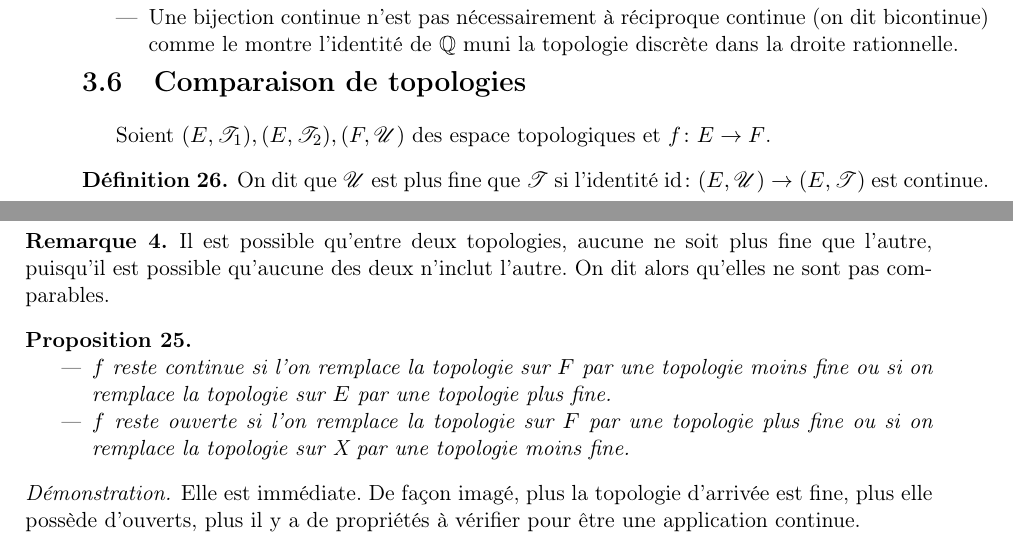
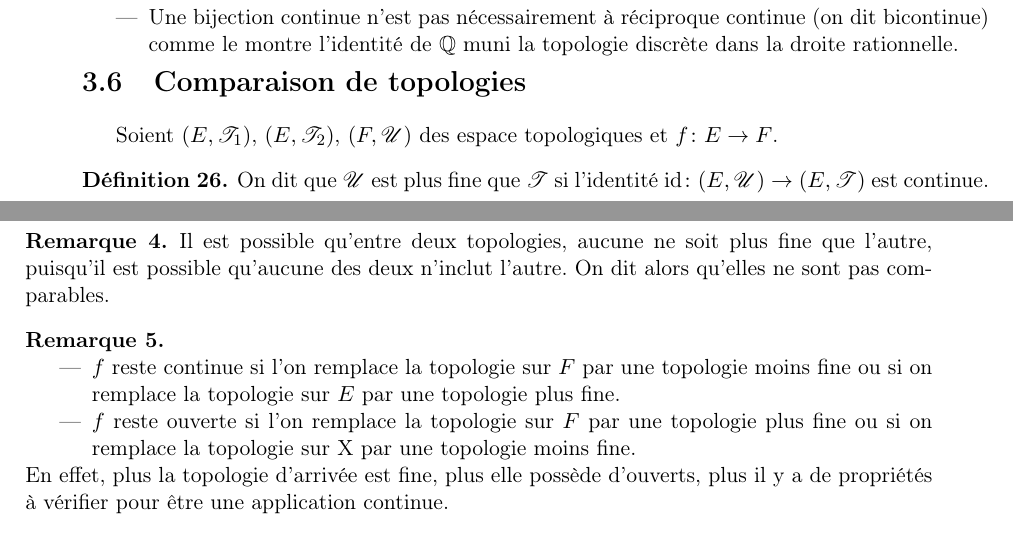
Before and after one commit to Mathematriques/Analyse, a LaTeX book (analyse.tex): two parts of pages 17 and 18 of 61, joined at a grey line, cut so that both start at the same text. Compiled offline with pdfLaTeX.

Commit message:
[Espaces topologiques généraux][Comparaison]

```diff
--- a/analyse.tex
+++ b/analyse.tex
@@ -799,7 +799,7 @@ On énonce donc la continuité dans le cas de deux espaces topologiques $(E, \ma
 
 \section{Comparaison de topologies}
 
-Soient $(E, \mathscr{T}_1), (E, \mathscr{T}_2), (F, \mathscr{U})$ des espace topologiques et $f\colon E\rightarrow F$.
+Soient $(E, \mathscr{T}_1)$, $(E, \mathscr{T}_2)$, $(F, \mathscr{U})$ des espace topologiques et $f\colon E\rightarrow F$.
 
 \begin{definition}
 	On dit que $\mathscr{U}$ est plus fine que $\mathscr{T}$ si l'identité $\id\colon(E, \mathscr{U})\rightarrow(E, \mathscr{T})$ est continue.
@@ -828,18 +828,14 @@ Soient $(E, \mathscr{T}_1), (E, \mathscr{T}_2), (F, \mathscr{U})$ des espace top
 	On dit alors qu'elles ne sont pas comparables.
 \end{remarque}
 
-\begin{proposition}
+\begin{remarque}
 	\text{}
 	\begin{itemise}
 		\item $f$ reste continue si l'on remplace la topologie sur $F$ par une topologie moins fine ou si on remplace la topologie sur $E$ par une topologie plus fine.
 		\item $f$ reste ouverte si l'on remplace la topologie sur $F$ par une topologie plus fine ou si on remplace la topologie sur X par une topologie moins fine.
 	\end{itemise}
-\end{proposition}
-
-\begin{demonstration}
-	Elle est immédiate.
-	De façon imagé, plus la topologie d'arrivée est fine, plus elle possède d'ouverts, plus il y a de propriétés à vérifier pour être une application continue.
-\end{demonstration}
+	En effet, plus la topologie d'arrivée est fine, plus elle possède d'ouverts, plus il y a de propriétés à vérifier pour être une application continue.
+\end{remarque}
 
 \begin{proposition}
 	Si $f\colon E\rightarrow F$ est une application continue qui est soit ouverte, soit fermée, alors:
```
